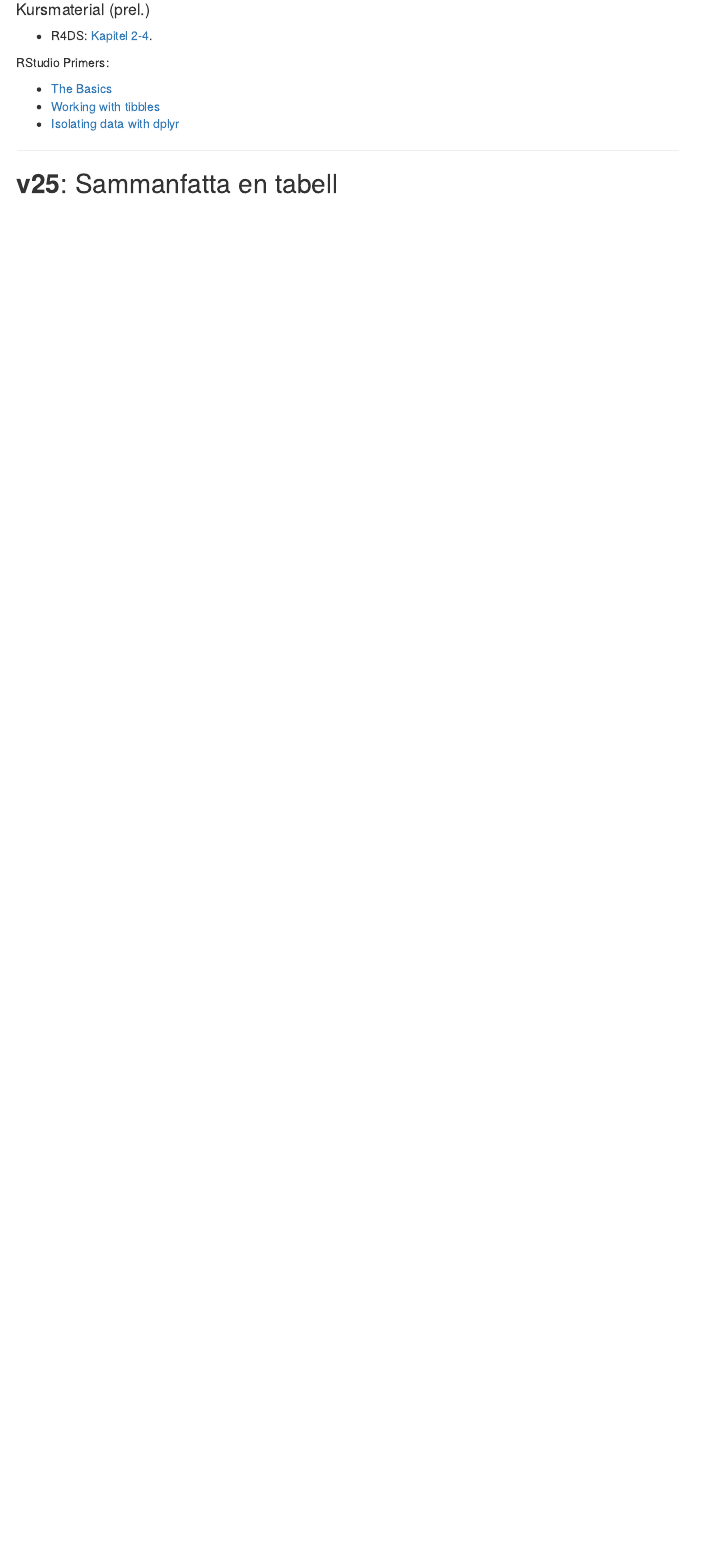
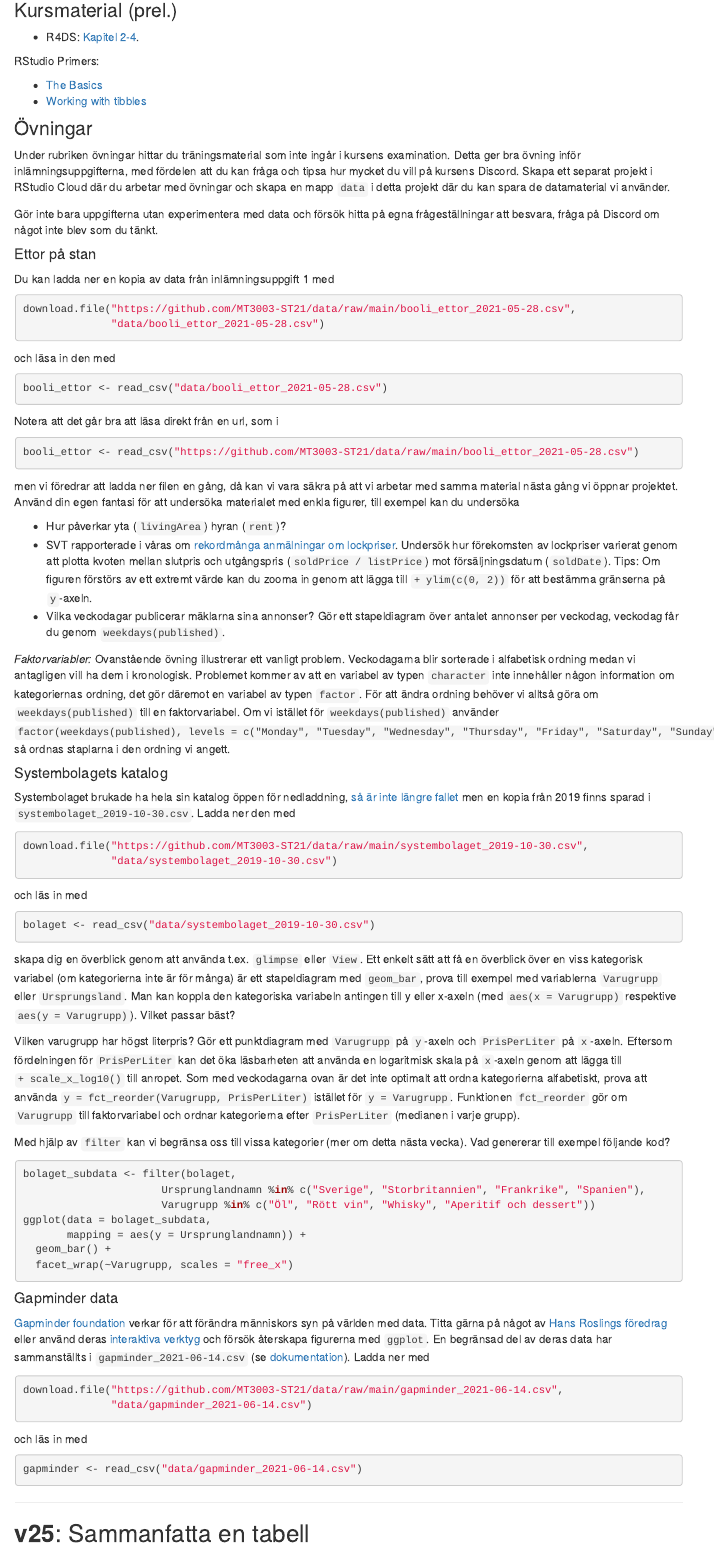
Before and after one commit to MT3003-ST21/mt3003-st21.github.io, an R Markdown document (schedule.Rmd): the page in a window 1100 px wide, from 650 px down before the commit and from 600 px down after it, so that both start at the same text. The pictures show the output file schedule.html that the author committed with the source, opened offline; library style sheets and scripts come from the installed R packages; menus at the side of the page are left out.

Commit message:
Added exercises

````diff
--- a/schedule.Rmd
+++ b/schedule.Rmd
@@ -40,6 +39,6 @@ Den första veckan kommer innehålla administration och avslutas med en provkör
 
 
-#### Kursmaterial (prel.)
+### Kursmaterial (prel.)
 
 - R4DS: [Kapitel 2-4](https://r4ds.had.co.nz/introduction.html).
 
@@ -47,4 +46,77 @@ RStudio Primers:
 
 - [The Basics](https://rstudio.cloud/learn/primers/1)
 - [Working with tibbles](https://rstudio.cloud/learn/primers/2.1)
-- [Isolating data with dplyr](https://rstudio.cloud/learn/primers/2.2)
+
+### Övningar
+
+Under rubriken övningar hittar du träningsmaterial som inte ingår i kursens examination. Detta ger bra övning inför inlämningsuppgifterna, med fördelen att du kan fråga och tipsa hur mycket du vill på kursens Discord. Skapa ett separat projekt i RStudio Cloud där du arbetar med övningar och skapa en mapp `data` i detta projekt där du kan spara de datamaterial vi använder.
+
+
+Gör inte bara uppgifterna utan experimentera med data och försök hitta på egna frågeställningar att besvara, fråga på Discord om något inte blev som du tänkt.
+
+#### Ettor på stan
+
+Du kan ladda ner en kopia av data från inlämningsuppgift 1 med
+```{r, eval = FALSE, echo = TRUE}
+download.file("https://github.com/MT3003-ST21/data/raw/main/booli_ettor_2021-05-28.csv",
+              "data/booli_ettor_2021-05-28.csv")
+```
+och läsa in den med
+```{r, eval = FALSE, echo = TRUE}
+booli_ettor <- read_csv("data/booli_ettor_2021-05-28.csv")
+```
+Notera att det går bra att läsa direkt från en url, som i
+```{r, eval = FALSE, echo = TRUE}
+booli_ettor <- read_csv("https://github.com/MT3003-ST21/data/raw/main/booli_ettor_2021-05-28.csv")
+```
+men vi föredrar att ladda ner filen en gång, då kan vi vara säkra på att vi arbetar med samma material nästa gång vi öppnar projektet. Använd din egen fantasi för att undersöka materialet med enkla figurer, till exempel kan du undersöka
+
+- Hur påverkar yta (`livingArea`) hyran (`rent`)?
+- SVT rapporterade i våras om [rekordmånga anmälningar om lockpriser](https://www.svt.se/nyheter/inrikes/rekordmanga-anmalningar-om-lockpriser). Undersök hur förekomsten av lockpriser varierat genom att plotta  kvoten mellan slutpris och utgångspris (`soldPrice / listPrice`) mot försäljningsdatum (`soldDate`). Tips: Om figuren förstörs av ett extremt värde kan du zooma in genom att lägga till  `+ ylim(c(0, 2))` för att bestämma gränserna på `y`-axeln.
+- Vilka veckodagar publicerar mäklarna sina annonser? Gör ett stapeldiagram över antalet annonser per veckodag, veckodag får du genom `weekdays(published)`.
+
+*Faktorvariabler:* Ovanstående övning illustrerar ett vanligt problem. Veckodagarna blir sorterade i alfabetisk ordning medan vi antagligen vill ha dem i kronologisk. Problemet kommer av att en variabel av typen `character` inte innehåller någon information om kategoriernas ordning, det gör däremot en variabel av typen `factor`. För att ändra ordning behöver vi alltså göra om `weekdays(published)` till en faktorvariabel. Om vi istället för `weekdays(published)` använder `factor(weekdays(published), levels = c("Monday", "Tuesday", "Wednesday", "Thursday", "Friday", "Saturday", "Sunday"))` så ordnas staplarna i den ordning vi angett.
+
+
+#### Systembolagets katalog
+
+Systembolaget brukade ha hela sin katalog öppen för nedladdning, [så är inte längre fallet](https://api-portal.systembolaget.se/api-update-blog/changes-in-the-api-portal) men en kopia från 2019 finns sparad i `systembolaget_2019-10-30.csv`. Ladda ner den med
+
+```{r, eval = FALSE, echo = TRUE}
+download.file("https://github.com/MT3003-ST21/data/raw/main/systembolaget_2019-10-30.csv",
+              "data/systembolaget_2019-10-30.csv")
+```
+
+och läs in med
+
+```{r, eval = FALSE, echo = TRUE}
+bolaget <- read_csv("data/systembolaget_2019-10-30.csv")
+```
+
+skapa dig en överblick genom att använda t.ex. `glimpse` eller `View`. Ett enkelt sätt att få en överblick över en viss kategorisk variabel (om kategorierna inte är för många) är ett stapeldiagram med `geom_bar`, prova till exempel med variablerna `Varugrupp` eller `Ursprungsland`. Man kan koppla den kategoriska variabeln antingen till y eller x-axeln (med `aes(x = Varugrupp)` respektive `aes(y = Varugrupp)`). Vilket passar bäst?
+
+Vilken varugrupp har högst literpris? Gör ett punktdiagram med `Varugrupp` på `y`-axeln och `PrisPerLiter` på `x`-axeln. Eftersom fördelningen för `PrisPerLiter` kan det öka läsbarheten att använda en logaritmisk skala på `x`-axeln genom att lägga till `+ scale_x_log10()` till anropet. Som med veckodagarna ovan är det inte optimalt att ordna kategorierna alfabetiskt, prova att använda `y = fct_reorder(Varugrupp, PrisPerLiter)` istället för `y = Varugrupp`. Funktionen `fct_reorder` gör om `Varugrupp` till faktorvariabel och ordnar kategorierna efter `PrisPerLiter` (medianen i varje grupp).
+
+Med hjälp av `filter` kan vi begränsa oss till vissa kategorier (mer om detta nästa vecka). Vad genererar till exempel följande kod?
+```{r, eval = FALSE, echo = TRUE}
+bolaget_subdata <- filter(bolaget,
+                      Ursprunglandnamn %in% c("Sverige", "Storbritannien", "Frankrike", "Spanien"),
+                      Varugrupp %in% c("Öl", "Rött vin", "Whisky", "Aperitif och dessert"))
+ggplot(data = bolaget_subdata,
+       mapping = aes(y = Ursprunglandnamn)) +
+  geom_bar() +
+  facet_wrap(~Varugrupp, scales = "free_x")
+```
+
+#### Gapminder data
+
+[Gapminder foundation](https://www.gapminder.org/) verkar för att förändra människors syn på världen med data. Titta gärna på något av [Hans Roslings föredrag](https://www.ted.com/speakers/hans_rosling?language=sv) eller använd deras [interaktiva verktyg](https://www.gapminder.org/tools/#$chart-type=bubbles&url=v1) och försök återskapa figurerna med `ggplot`. En begränsad del av deras data har sammanställts i `gapminder_2021-06-14.csv` (se [dokumentation](https://www.gapminder.org/data/documentation/)). Ladda ner med
+
+
+```{r, eval = FALSE, echo = TRUE}
+download.file("https://github.com/MT3003-ST21/data/raw/main/gapminder_2021-06-14.csv",
+              "data/gapminder_2021-06-14.csv")
+```
+och läs in med
+```{r, eval = FALSE, echo = TRUE}
+gapminder <- read_csv("data/gapminder_2021-06-14.csv")
````
Also changed, not shown: schedule.html, schedule.Rmd (29 more changed lines).
